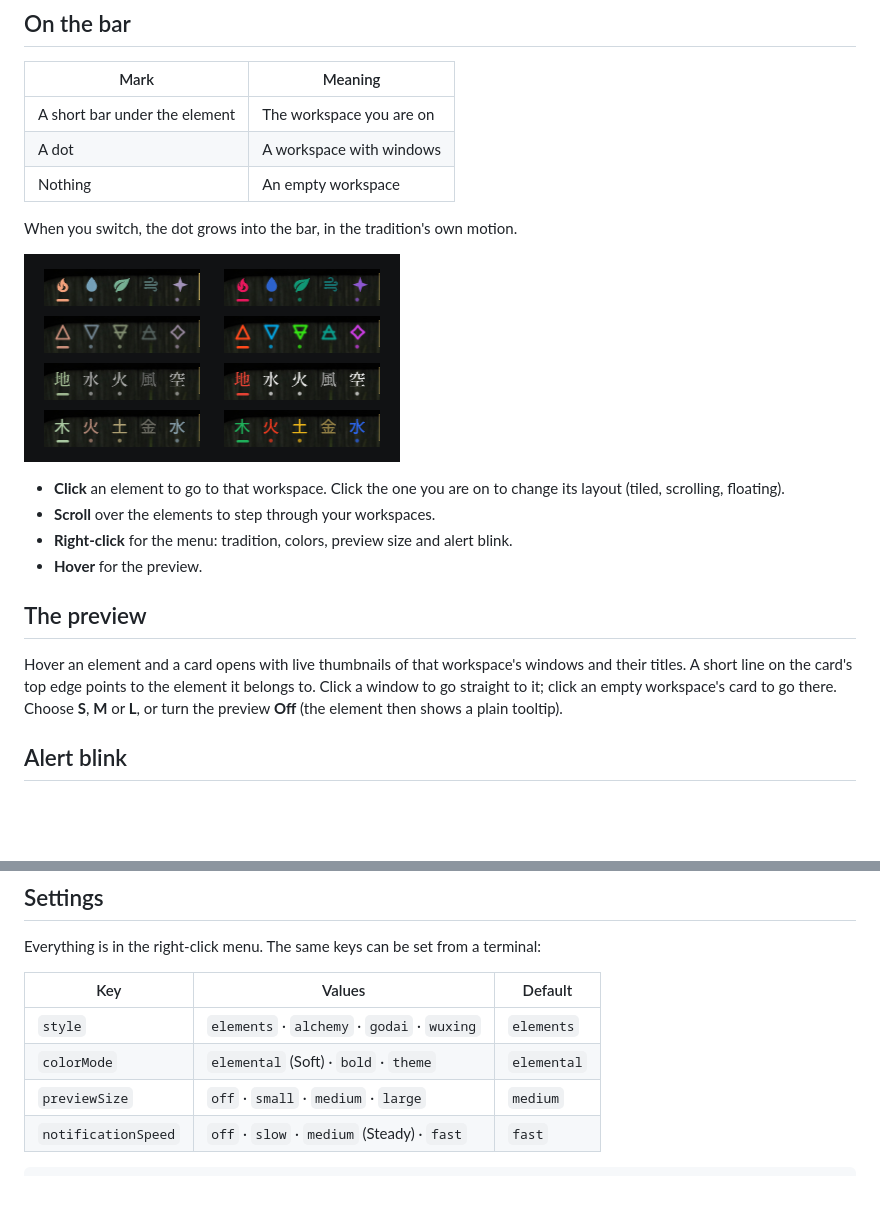
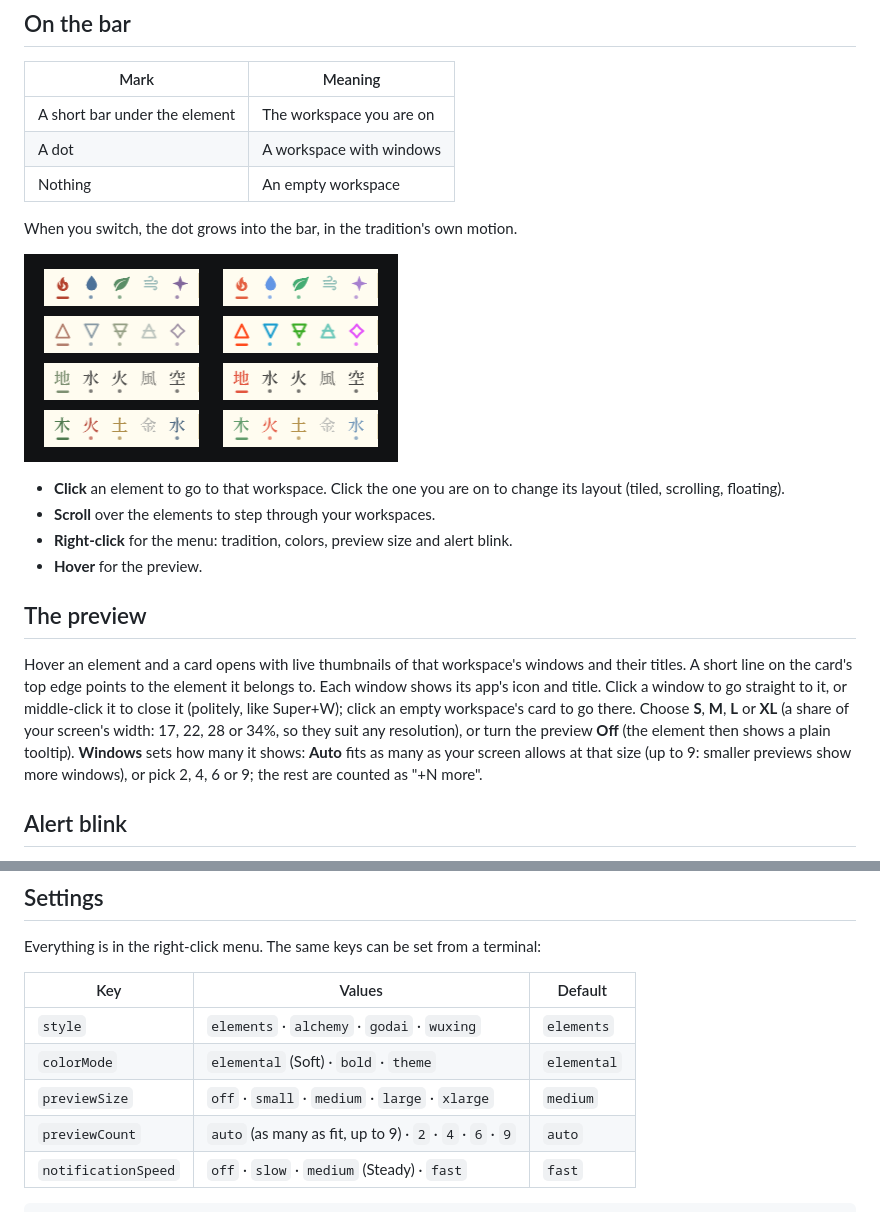
Before and after one commit to makehasteslowly/omarchy-elementa-spaces, a Markdown page: README.md, 2 parts joined by grey strips. Rendered like a GitHub page; pictures changed too: docs/bar.png; blank space fills up the shorter version.

````diff
--- a/README.md
+++ b/README.md
@@ -56,7 +50,7 @@ When you switch, the dot grows into the bar, in the tradition's own motion.
 
 ## The preview
 
-Hover an element and a card opens with live thumbnails of that workspace's windows and their titles. A short line on the card's top edge points to the element it belongs to. Click a window to go straight to it; click an empty workspace's card to go there. Choose **S**, **M** or **L**, or turn the preview **Off** (the element then shows a plain tooltip).
+Hover an element and a card opens with live thumbnails of that workspace's windows and their titles. A short line on the card's top edge points to the element it belongs to. Each window shows its app's icon and title. Click a window to go straight to it, or middle-click it to close it (politely, like Super+W); click an empty workspace's card to go there. Choose **S**, **M**, **L** or **XL** (a share of your screen's width: 17, 22, 28 or 34%, so they suit any resolution), or turn the preview **Off** (the element then shows a plain tooltip). **Windows** sets how many it shows: **Auto** fits as many as your screen allows at that size (up to 9: smaller previews show more windows), or pick 2, 4, 6 or 9; the rest are counted as "+N more".
 
 ## Alert blink
 
@@ -78,7 +72,8 @@ Everything is in the right-click menu. The same keys can be set from a terminal:
 |---|---|---|
 | `style` | `elements` · `alchemy` · `godai` · `wuxing` | `elements` |
 | `colorMode` | `elemental` (Soft) · `bold` · `theme` | `elemental` |
-| `previewSize` | `off` · `small` · `medium` · `large` | `medium` |
+| `previewSize` | `off` · `small` · `medium` · `large` · `xlarge` | `medium` |
+| `previewCount` | `auto` (as many as fit, up to 9) · `2` · `4` · `6` · `9` | `auto` |
 | `notificationSpeed` | `off` · `slow` · `medium` (Steady) · `fast` | `fast` |
 
 ```bash
````
Also changed, not shown: other parts of README.md (+7 -13 lines), docs/menus.png, preview.png, 3 other files.
